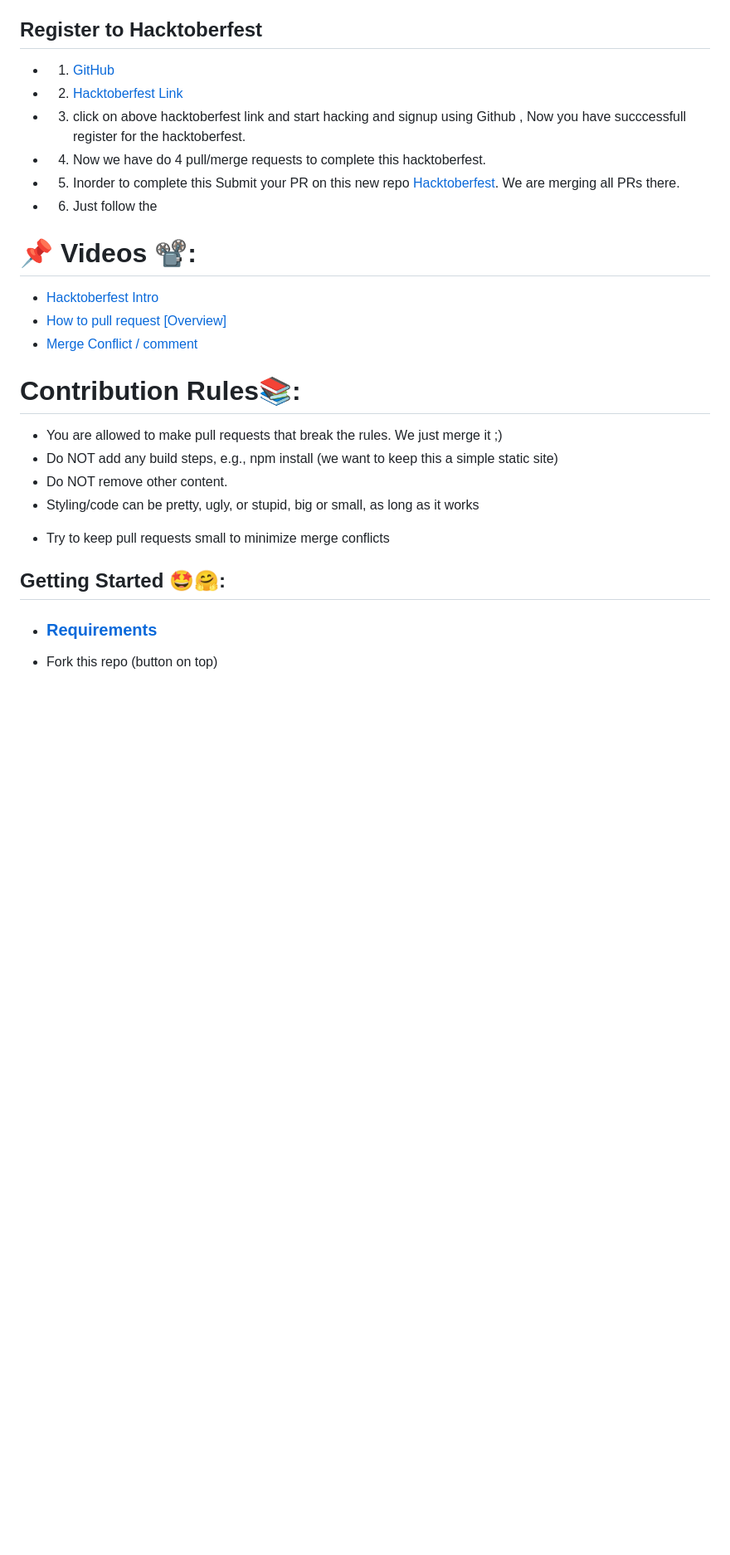
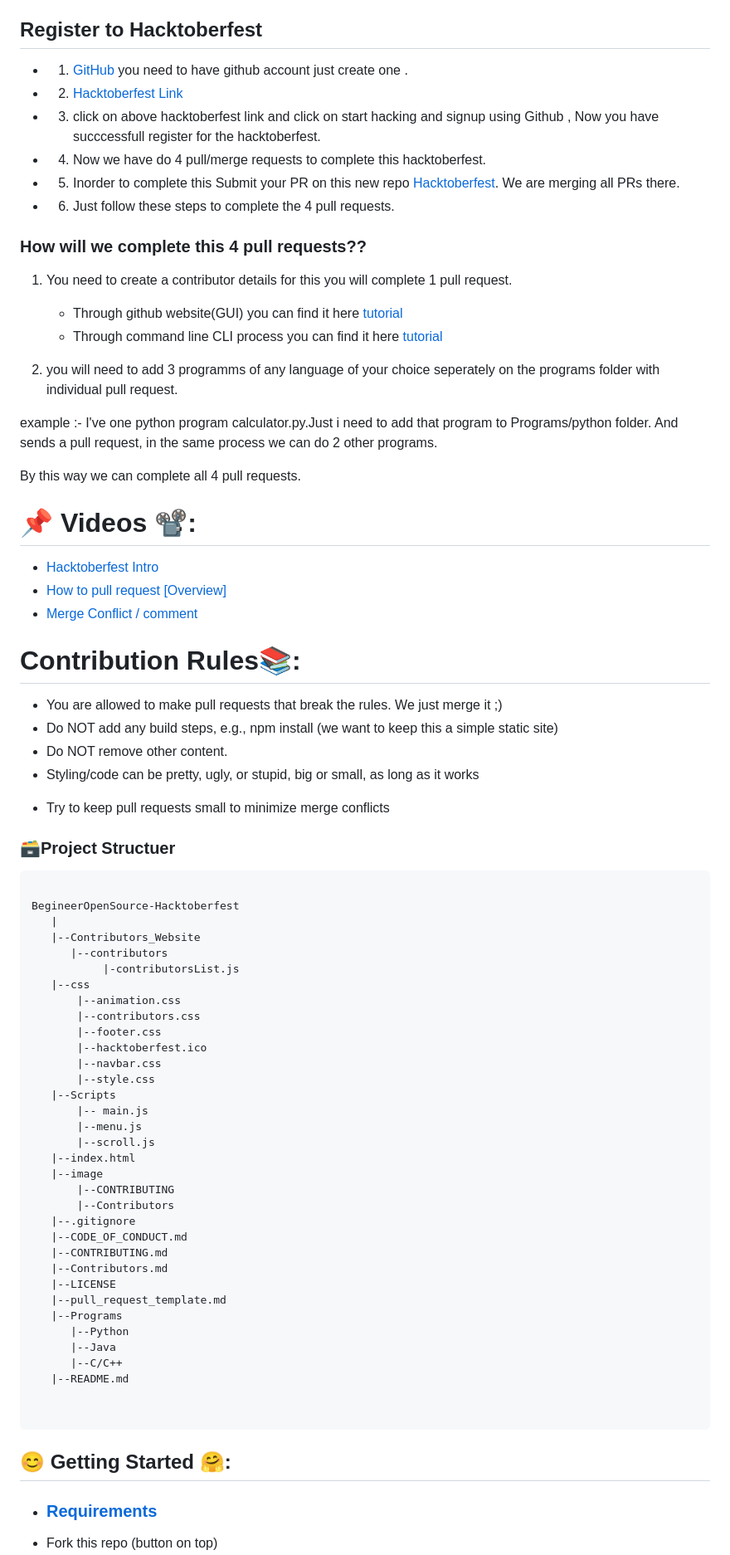
Before and after one commit to Yashtuf/BeginnerOpenSource-Hacktoberfest, a Markdown page: README.md, the part around one of its changes. Shown at 83% size. GitHub-like rendering; blank space fills up the shorter version.

Commit message:
Added the project structuer to readme.md

````diff
--- a/README.md
+++ b/README.md
@@ -10,12 +17,27 @@ A month-long celebration from October 1st - 31st sponsored by Digital Ocean and
 
 ## Register to Hacktoberfest
 
-- 1. [GitHub](https://github.com/)
+- 1. [GitHub](https://github.com/) you need to have github account just create one .
 - 2. [Hacktoberfest Link](https://hacktoberfest.com/)
-- 3. click on above hacktoberfest link and  start hacking and signup using Github , Now you have succcessfull register for the hacktoberfest.
+- 3. click on above hacktoberfest link and click on start hacking and signup using Github , Now you have succcessfull register for the hacktoberfest.
 - 4. Now we have do 4 pull/merge  requests to complete this hacktoberfest.
 - 5. Inorder to complete this Submit your PR on this new repo [Hacktoberfest](https://github.com/yaswanthteja/BeginnerOpenSource-Hacktoberfest). We are merging all PRs there.
-- 6. Just follow the
+- 6. Just follow these steps to complete the 4 pull requests.
+
+### How will we complete this 4 pull requests??
+
+1. You need to create a contributor details for this you will complete 1 pull request.
+
+   - Through github website(GUI) you can find it  here [tutorial](https://github.com/yaswanthteja/BeginnerOpenSource-Hacktoberfest/blob/main/Contributors.md)
+   - Through command line CLI process you can find it here [tutorial](https://github.com/yaswanthteja/BeginnerOpenSource-Hacktoberfest/blob/main/CONTRIBUTING.md)
+
+2. you will need to add 3 programms of any language of your choice seperately on the programs folder with individual pull request.
+
+example :- I've one python program  calculator.py.Just i need to add that program to Programs/python folder. And sends a pull request, in the same process  we can do 2 other programs.
+
+By this way we can complete all 4 pull requests.
+
+
 
 # 📌 Videos 📽️:
 
@@ -34,7 +56,49 @@ A month-long celebration from October 1st - 31st sponsored by Digital Ocean and
 
 - Try to keep pull requests small to minimize merge conflicts
 
-## Getting Started 🤩🤗:
+
+
+### 🗃️Project Structuer
+```
+
+BegineerOpenSource-Hacktoberfest
+   |
+   |--Contributors_Website
+      |--contributors
+           |-contributorsList.js
+   |--css
+       |--animation.css
+       |--contributors.css
+       |--footer.css
+       |--hacktoberfest.ico
+       |--navbar.css
+       |--style.css
+   |--Scripts
+       |-- main.js
+       |--menu.js
+       |--scroll.js
+   |--index.html
+   |--image
+       |--CONTRIBUTING
+       |--Contributors
+   |--.gitignore
+   |--CODE_OF_CONDUCT.md
+   |--CONTRIBUTING.md
+   |--Contributors.md
+   |--LICENSE
+   |--pull_request_template.md
+   |--Programs
+      |--Python
+      |--Java
+      |--C/C++
+   |--README.md
+
+
+```
+
+
+
+## 😊 Getting Started 🤗:
 
 - ### [Requirements](https://github.com/yaswanthteja/BeginnerOpenSource-Hacktoberfest/blob/main/CONTRIBUTING.md)
 - Fork this repo (button on top)
````
Also changed, not shown: other parts of README.md (+9 -2 lines).
